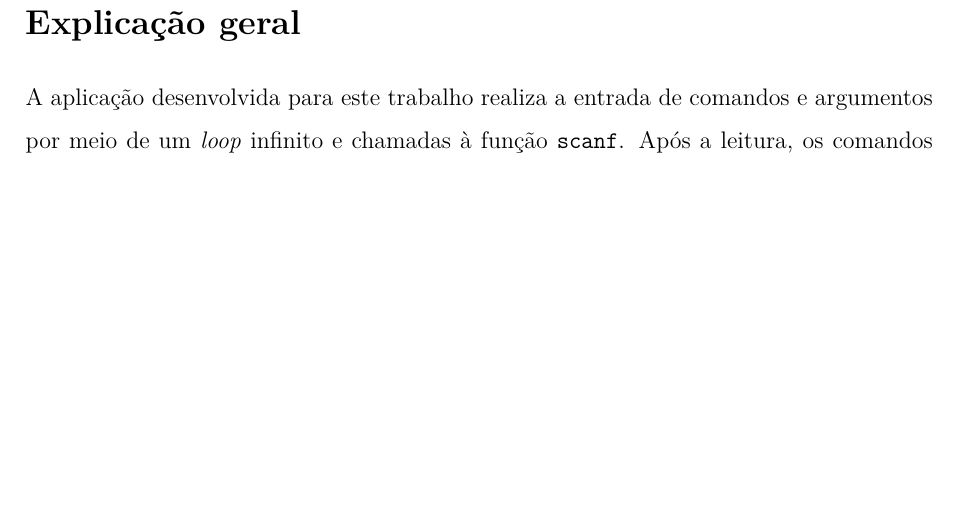
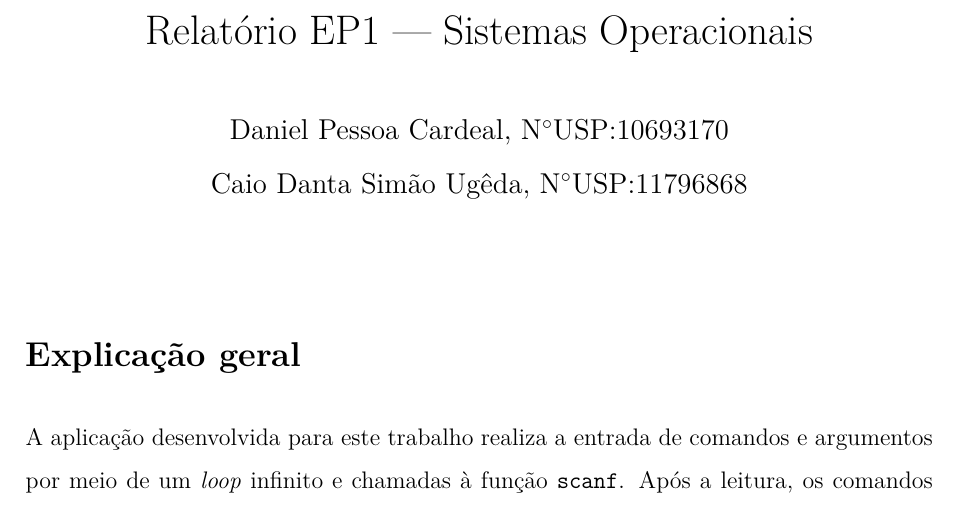
Before and after one commit to DanielCardeal/minix-shell, a LaTeX document (relatorio/relatorio.tex): part of page 1 of 2, cut at the place of the change, the shorter picture padded with empty space. Compiled offline with pdfLaTeX.

Commit message:
Adiciona título e autores ao relatório.

```diff
--- a/relatorio/relatorio.tex
+++ b/relatorio/relatorio.tex
@@ -31,8 +31,20 @@
 % Ajeita o espaçamento para equivalente ao 1.5
 \linespread{1.5}
 
+\title{
+	Relatório EP1 --- Sistemas Operacionais
+}
+
+\author{
+	Daniel Pessoa Cardeal, N\degree{}USP:10693170 \\
+	Caio Danta Simão Ugêda, N\degree{}USP:11796868
+}
+
+\date{}
+
 % --- Começo do documento ---
 \begin{document}
+\maketitle
 
 \section{Explicação geral}%
 
```
